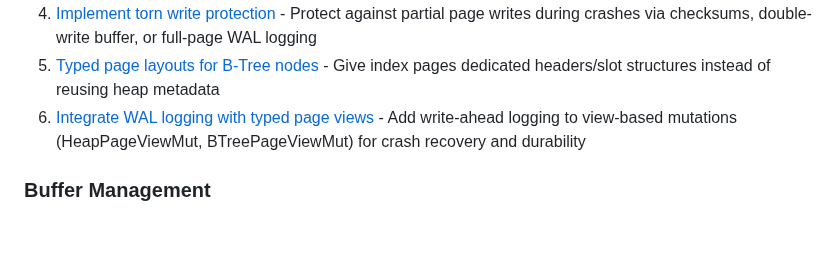
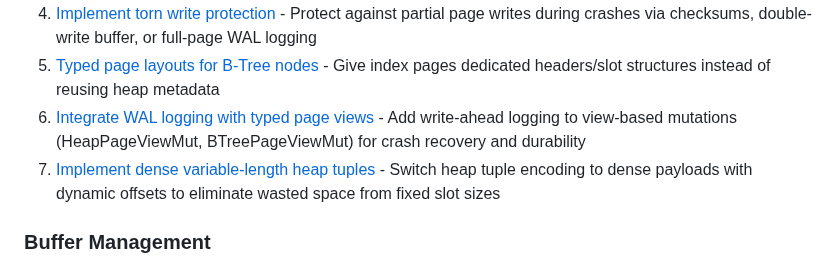
Before and after one commit to redixhumayun/simpledb, a Markdown page: docs/ROADMAP.md, the part around the change. Drawn GitHub-style; blank space fills up the shorter version.

Commit message:
Added new issue for dense encoding

```diff
--- a/docs/ROADMAP.md
+++ b/docs/ROADMAP.md
@@ -11,6 +11,7 @@
 4. [Implement torn write protection](https://github.com/redixhumayun/simpledb/issues/25) - Protect against partial page writes during crashes via checksums, double-write buffer, or full-page WAL logging
 5. [Typed page layouts for B-Tree nodes](https://github.com/redixhumayun/simpledb/issues/61) - Give index pages dedicated headers/slot structures instead of reusing heap metadata
 6. [Integrate WAL logging with typed page views](https://github.com/redixhumayun/simpledb/issues/62) - Add write-ahead logging to view-based mutations (HeapPageViewMut, BTreePageViewMut) for crash recovery and durability
+7. [Implement dense variable-length heap tuples](https://github.com/redixhumayun/simpledb/issues/64) - Switch heap tuple encoding to dense payloads with dynamic offsets to eliminate wasted space from fixed slot sizes
 
 ### Buffer Management
 1. [Implement ReadHandle and WriteHandle for type-safe buffer access](https://github.com/redixhumayun/simpledb/issues/29) - Compile-time enforcement of read/write access and integrated lock management
```
Also changed, not shown: docs/record_management.md (+2 -0 lines).
